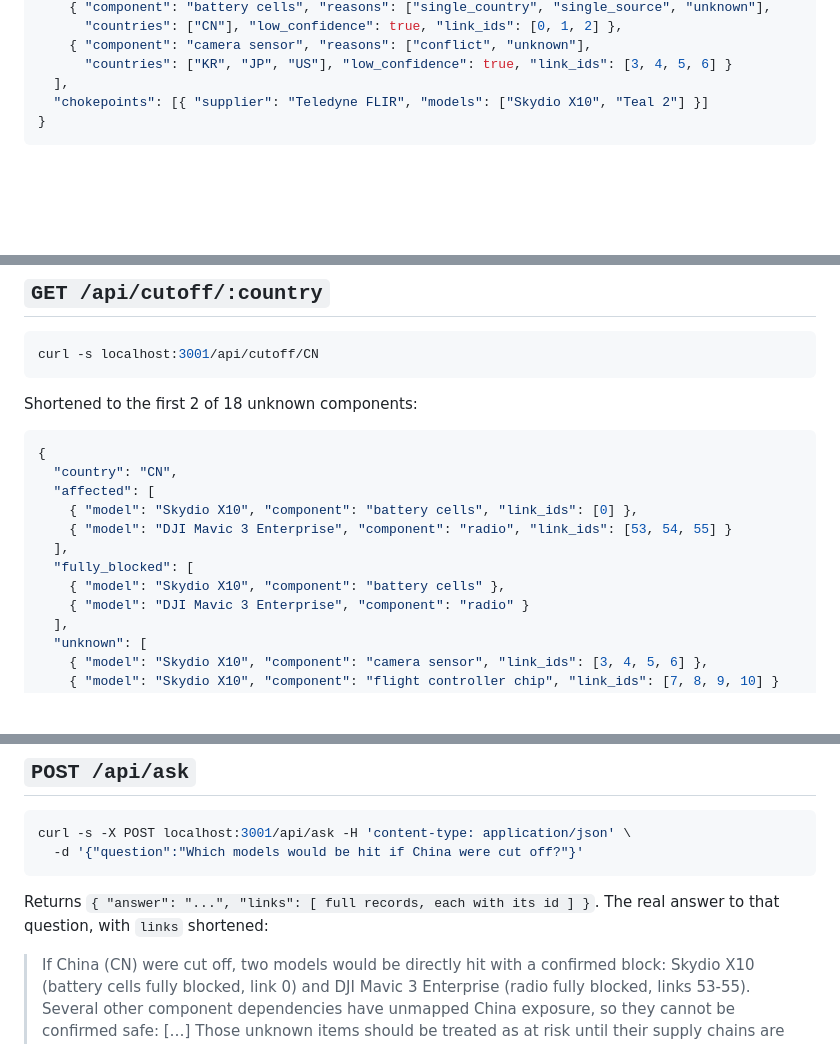
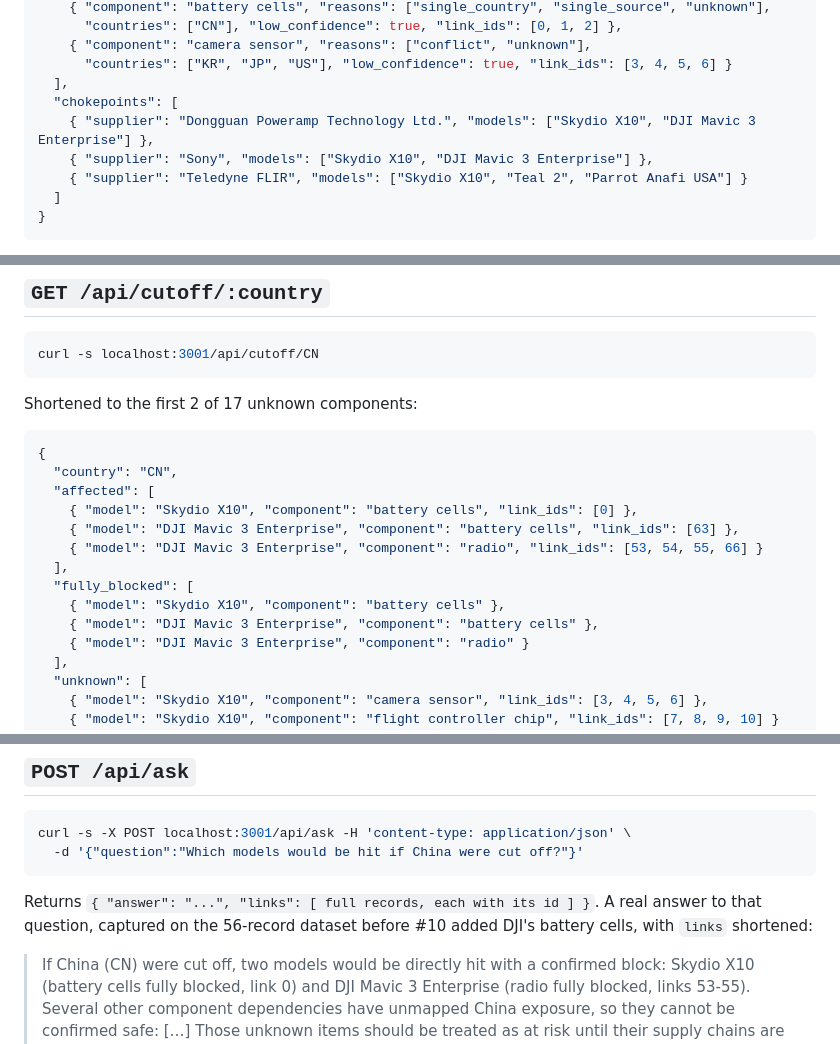
Before and after one commit to LifeBoey/agentic_project_five, a Markdown page: docs/api.md, 3 parts joined by grey strips. GitHub-like rendering; blank space fills up the shorter version.

````diff
--- a/docs/api.md
+++ b/docs/api.md
@@ -52,7 +52,11 @@ Shortened to the first 2 of 5 flagged components:
     { "component": "camera sensor", "reasons": ["conflict", "unknown"],
       "countries": ["KR", "JP", "US"], "low_confidence": true, "link_ids": [3, 4, 5, 6] }
   ],
-  "chokepoints": [{ "supplier": "Teledyne FLIR", "models": ["Skydio X10", "Teal 2"] }]
+  "chokepoints": [
+    { "supplier": "Dongguan Poweramp Technology Ltd.", "models": ["Skydio X10", "DJI Mavic 3 Enterprise"] },
+    { "supplier": "Sony", "models": ["Skydio X10", "DJI Mavic 3 Enterprise"] },
+    { "supplier": "Teledyne FLIR", "models": ["Skydio X10", "Teal 2", "Parrot Anafi USA"] }
+  ]
 }
 ```
 
@@ -96,17 +100,19 @@ curl -s "localhost:3001/api/models/Skydio%20X10/chain/motors"
 curl -s localhost:3001/api/cutoff/CN
 ```
 
-Shortened to the first 2 of 18 unknown components:
+Shortened to the first 2 of 17 unknown components:
 
 ```json
 {
   "country": "CN",
   "affected": [
     { "model": "Skydio X10", "component": "battery cells", "link_ids": [0] },
-    { "model": "DJI Mavic 3 Enterprise", "component": "radio", "link_ids": [53, 54, 55] }
+    { "model": "DJI Mavic 3 Enterprise", "component": "battery cells", "link_ids": [63] },
+    { "model": "DJI Mavic 3 Enterprise", "component": "radio", "link_ids": [53, 54, 55, 66] }
   ],
   "fully_blocked": [
     { "model": "Skydio X10", "component": "battery cells" },
+    { "model": "DJI Mavic 3 Enterprise", "component": "battery cells" },
     { "model": "DJI Mavic 3 Enterprise", "component": "radio" }
   ],
   "unknown": [
@@ -126,7 +132,7 @@ curl -s -X POST localhost:3001/api/ask -H 'content-type: application/json' \
   -d '{"question":"Which models would be hit if China were cut off?"}'
 ```
 
-Returns `{ "answer": "...", "links": [ full records, each with its id ] }`. The real answer to that question, with `links` shortened:
+Returns `{ "answer": "...", "links": [ full records, each with its id ] }`. A real answer to that question, captured on the 56-record dataset before #10 added DJI's battery cells, with `links` shortened:
 
 > If China (CN) were cut off, two models would be directly hit with a confirmed block: Skydio X10 (battery cells fully blocked, link 0) and DJI Mavic 3 Enterprise (radio fully blocked, links 53-55). Several other component dependencies have unmapped China exposure, so they cannot be confirmed safe: […] Those unknown items should be treated as at risk until their supply chains are mapped.
 
````
Also changed, not shown: README.md (+7 -7 lines), docs/architecture.md (+1 -1 lines), docs/images/landing.png.
